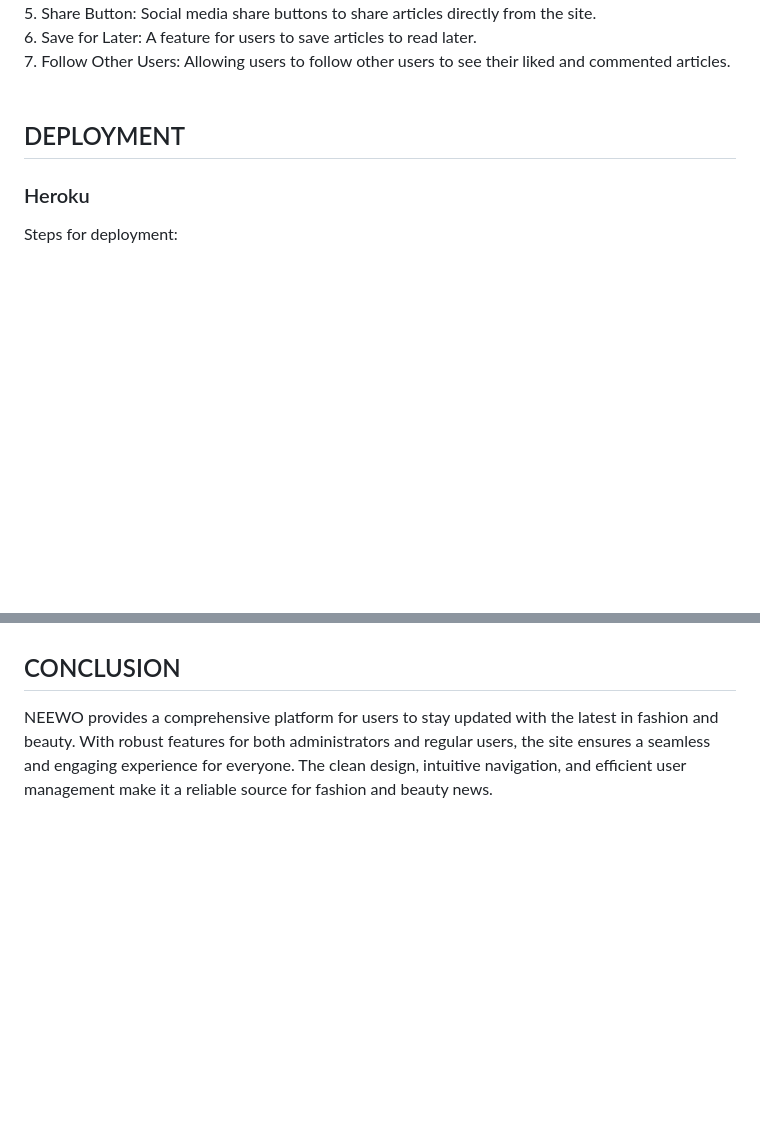
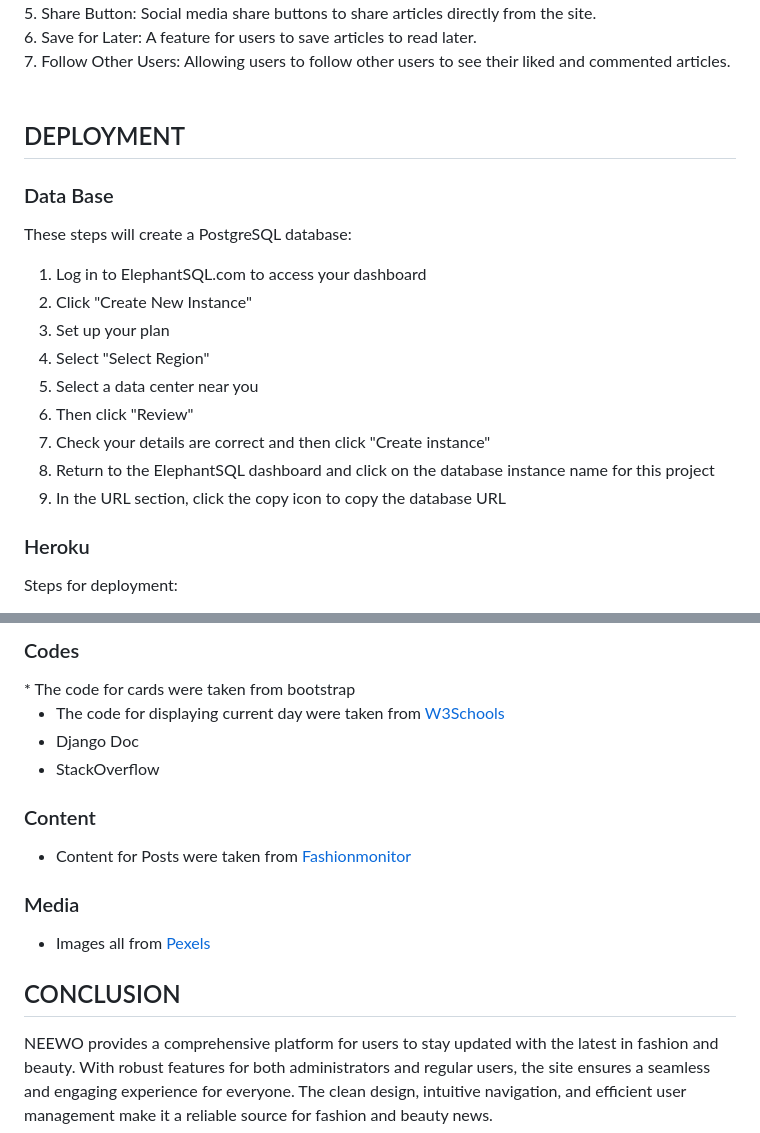
Before and after one commit to AsliKaradas/news-ontime, a Markdown page: README.md, 2 parts joined by grey strips. Drawn GitHub-style; blank space fills up the shorter version.

```diff
--- a/README.md
+++ b/README.md
@@ -320,6 +320,19 @@ The project is deployed on Heroku. Ensure that all necessary environment variabl
 
 <h2>DEPLOYMENT</h2>
 
+<h3>Data Base</h3>
+
+These steps will create a PostgreSQL database:
+1. Log in to ElephantSQL.com to access your dashboard
+2. Click "Create New Instance"
+3. Set up your plan
+4. Select "Select Region"
+5. Select a data center near you
+6. Then click "Review"
+7. Check your details are correct and then click "Create instance"
+8. Return to the ElephantSQL dashboard and click on the database instance name for this project
+9. In the URL section, click the copy icon to copy the database URL
+
 <h3>Heroku</h3>
 
 Steps for deployment:
@@ -340,4 +354,18 @@ Steps for deployment:
 
+<h3>Codes</h3>
+* The code for cards were taken from bootstrap<br>
+
+* The code for displaying current day were taken from [W3Schools](https://www.w3schools.com/django) <br>
+* Django Doc<br>
+* StackOverflow<br>
+
+ <h3>Content</h3>
+
+*  Content for Posts were taken from [Fashionmonitor](https://www.fashionmonitor.com/news)
+
+ <h3>Media</h3>
+
+* Images all from [Pexels](https://www.pexels.com)
 
 <h2>CONCLUSION</h2>
 
```
Also changed, not shown: other parts of README.md (+1 -0 lines).
